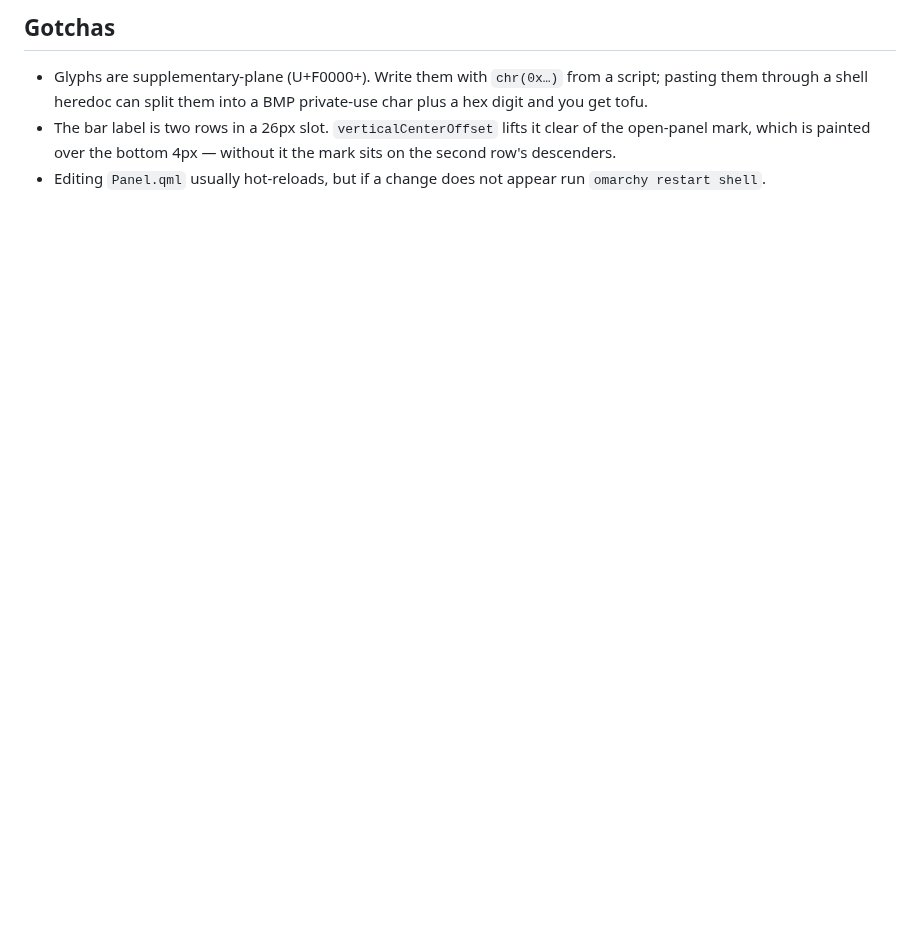
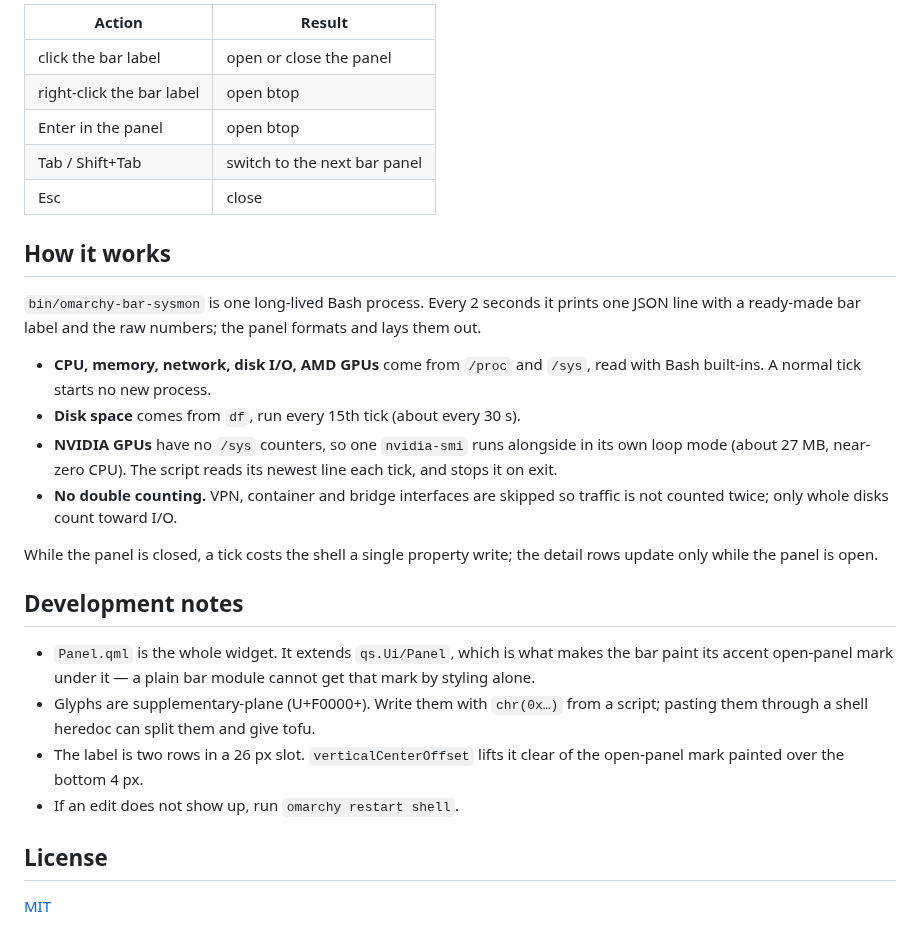
Before and after one commit to navjottomer/omarchy-sysmon, a Markdown page: README.md, the part around one of its changes. GitHub-like rendering; blank space fills up the shorter version.

```diff
--- a/README.md
+++ b/README.md
@@ -44,11 +58,41 @@ row would be destroyed and rebuilt every 2 seconds.
 
-## Gotchas
+| Action | Result |
+|---|---|
+| click the bar label | open or close the panel |
+| right-click the bar label | open btop |
+| Enter in the panel | open btop |
+| Tab / Shift+Tab | switch to the next bar panel |
+| Esc | close |
 
+## How it works
+
+`bin/omarchy-bar-sysmon` is one long-lived Bash process. Every 2 seconds it
+prints one JSON line with a ready-made bar label and the raw numbers; the
+panel formats and lays them out.
+
+- **CPU, memory, network, disk I/O, AMD GPUs** come from `/proc` and `/sys`,
+  read with Bash built-ins. A normal tick starts no new process.
+- **Disk space** comes from `df`, run every 15th tick (about every 30 s).
+- **NVIDIA GPUs** have no `/sys` counters, so one `nvidia-smi` runs alongside
+  in its own loop mode (about 27 MB, near-zero CPU). The script reads its
+  newest line each tick, and stops it on exit.
+- **No double counting.** VPN, container and bridge interfaces are
+  skipped so traffic is not counted twice; only whole disks count toward I/O.
+
+While the panel is closed, a tick costs the shell a single property write;
+the detail rows update only while the panel is open.
+
+## Development notes
+
+- `Panel.qml` is the whole widget. It extends `qs.Ui/Panel`, which is what
+  makes the bar paint its accent open-panel mark under it — a plain bar module
+  cannot get that mark by styling alone.
 - Glyphs are supplementary-plane (U+F0000+). Write them with `chr(0x…)` from a
-  script; pasting them through a shell heredoc can split them into a BMP
-  private-use char plus a hex digit and you get tofu.
-- The bar label is two rows in a 26px slot. `verticalCenterOffset` lifts it
-  clear of the open-panel mark, which is painted over the bottom 4px — without
-  it the mark sits on the second row's descenders.
-- Editing `Panel.qml` usually hot-reloads, but if a change does not appear run
-  `omarchy restart shell`.
+  script; pasting them through a shell heredoc can split them and give tofu.
+- The label is two rows in a 26 px slot. `verticalCenterOffset` lifts it clear
+  of the open-panel mark painted over the bottom 4 px.
+- If an edit does not show up, run `omarchy restart shell`.
+
+## License
+
+[MIT](LICENSE)
```
Also changed, not shown: other parts of README.md (+46 -32 lines), preview.png (added).
